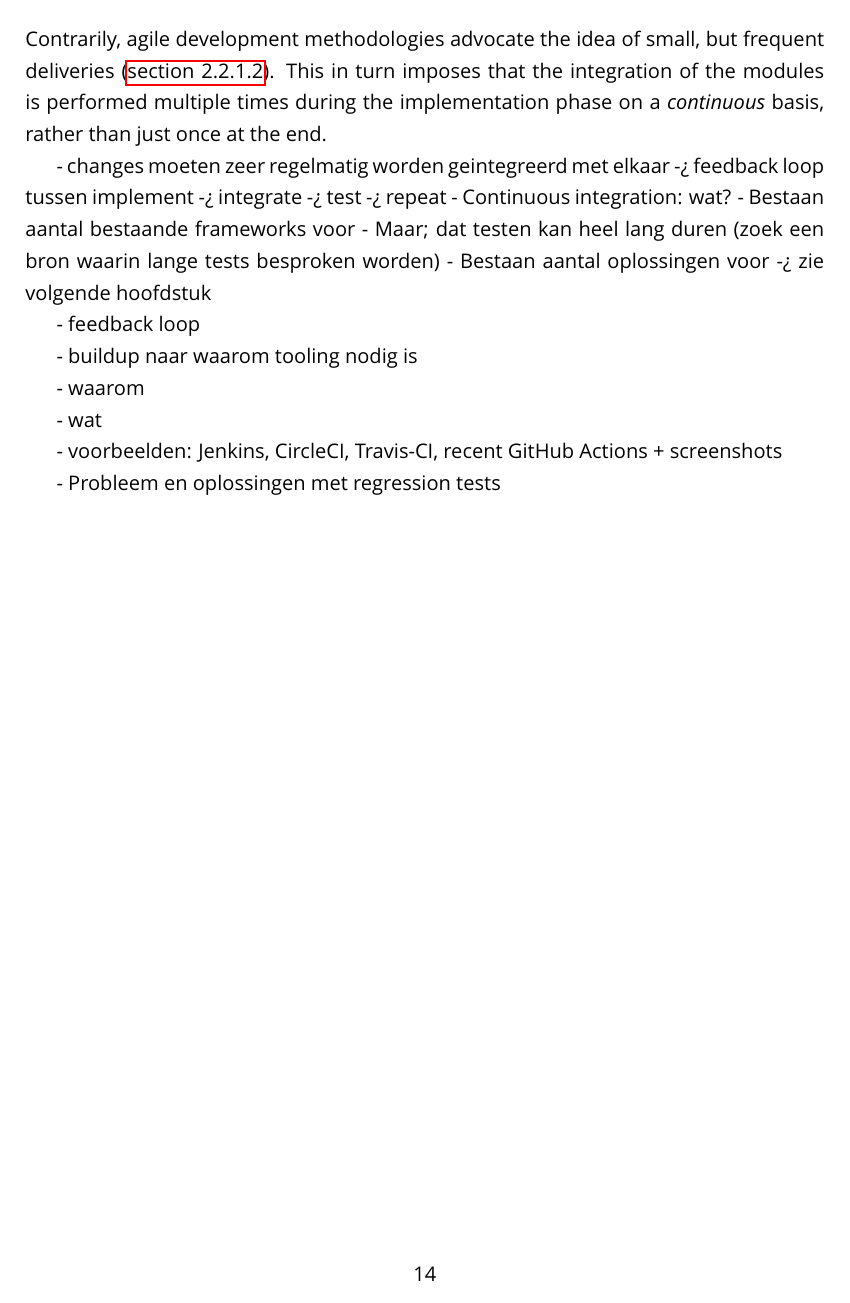
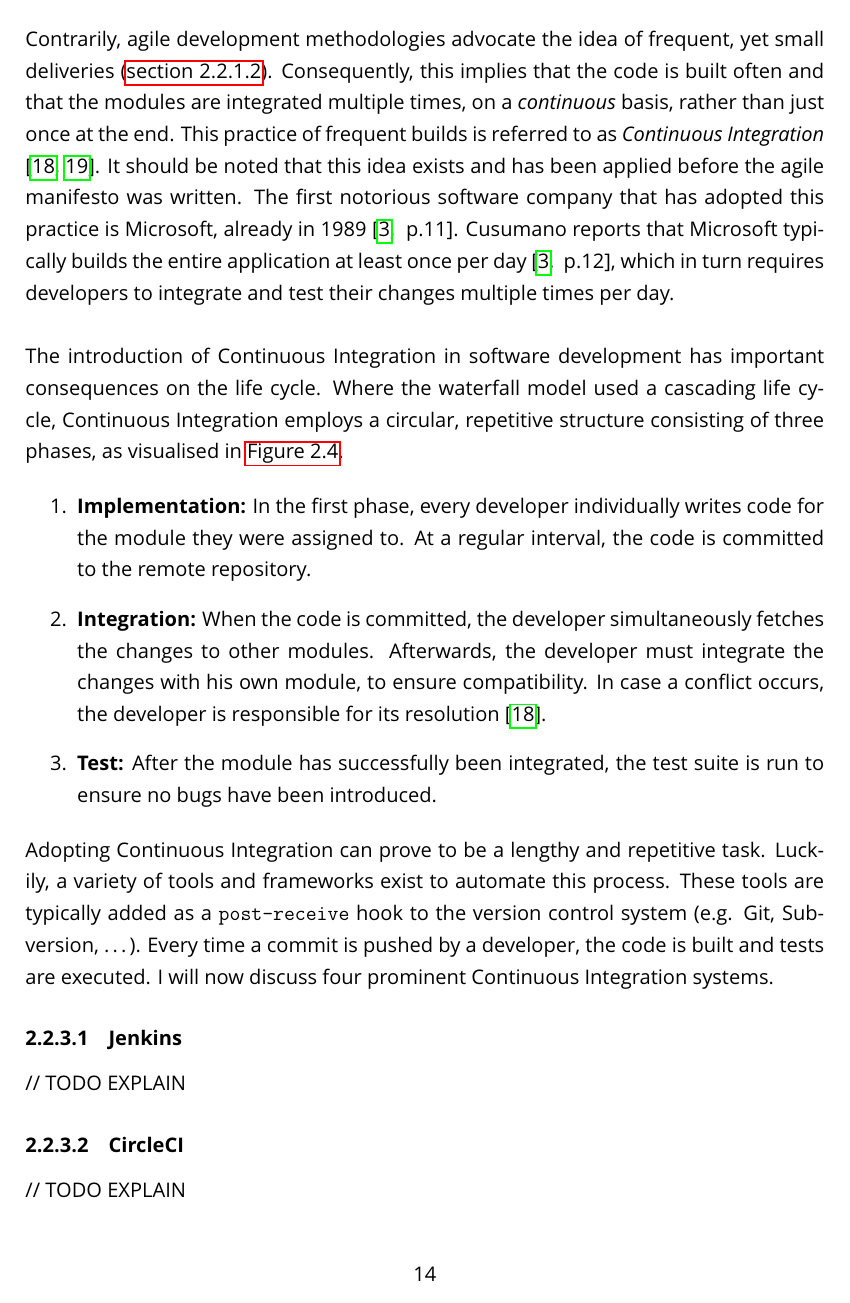
Before and after one commit to thepieterdc/thesis, a LaTeX thesis (paper/thesis.tex, which reads paper/software-engineering/agile-software-development/continuous-integration.tex): page 15 of 22 before the commit and page 15 of 23 after it. The pictures show the PDF file paper/thesis.pdf that the author committed with the source.

Commit message:
Progress 09/02/2020

```diff
--- a/paper/software-engineering/agile-software-development/continuous-integration.tex
+++ b/paper/software-engineering/agile-software-development/continuous-integration.tex
@@ -5,27 +5,30 @@ In traditional software development, the design phase typically leads to a repre
 
-\noindent Contrarily, agile development methodologies advocate the idea of small, but frequent deliveries (\autoref{sssec:agilevalue-workingsoftware}). This in turn imposes that the integration of the modules is performed multiple times during the implementation phase on a \emph{continuous} basis, rather than just once at the end.
+\noindent Contrarily, agile development methodologies advocate the idea of frequent, yet small deliveries (\autoref{sssec:agilevalue-workingsoftware}). Consequently, this implies that the code is built often and that the modules are integrated multiple times, on a \emph{continuous} basis, rather than just once at the end. This practice of frequent builds is referred to as \emph{Continuous Integration} \cite{martin2014,Meyer2014}. It should be noted that this idea exists and has been applied before the agile manifesto was written. The first notorious software company that has adopted this practice is Microsoft, already in 1989 \cite[~p.11]{cusumanomicrosoft}. Cusumano reports that Microsoft typically builds the entire application at least once per day \cite[~p.12]{cusumanomicrosoft}, which in turn requires developers to integrate and test their changes multiple times per day.\\
 
-% Microsoft ^
-% https://www.researchgate.net/publication/5176165_Beyond_the_waterfall_software_development_at_Microsoft
+\noindent The introduction of Continuous Integration in software development has important consequences on the life cycle. Where the waterfall model used a cascading life cycle, Continuous Integration employs a circular, repetitive structure consisting of three phases, as visualised in \autoref{fig:agile-ci-lifecycle}.
 
+% zie een van die papers
 
-%hier in hoofdstuk 7 staat iets over continuous integration
-%https://link.springer.com/chapter/10.1007/978-3-319-05155-0_7
+\begin{enumerate}
+	\bolditem{Implementation} In the first phase, every developer individually writes code for the module they were assigned to. At a regular interval, the code is committed to the remote repository.
 
-- changes moeten zeer regelmatig worden geintegreerd met elkaar -> feedback loop tussen implement -> integrate -> test -> repeat
-- Continuous integration: wat?
-- Bestaan aantal bestaande frameworks voor
-- Maar; dat testen kan heel lang duren (zoek een bron waarin lange tests besproken worden)
-- Bestaan aantal oplossingen voor -> zie volgende hoofdstuk
+	\bolditem{Integration} When the code is committed, the developer simultaneously fetches the changes to other modules. Afterwards, the developer must integrate the changes with his own module, to ensure compatibility. In case a conflict occurs, the developer is responsible for its resolution \cite{martin2014}.
 
-- feedback loop
+	\bolditem{Test} After the module has successfully been integrated, the test suite is run to ensure no bugs have been introduced.
+\end{enumerate}
 
-- buildup naar waarom tooling nodig is
+\begin{figure}[htbp!]
+	\centering
+	\includegraphics[width=0.5\textwidth]{assets/ci-lifecycle.pdf}
+	\caption{Development Life Cycle with Continuous Integration}
+	\label{fig:agile-ci-lifecycle}
+\end{figure}
 
-- waarom
+\noindent Adopting Continuous Integration can prove to be a lengthy and repetitive task. Luckily, a variety of tools and frameworks exist to automate this process. These tools are typically added as a \texttt{post-receive} hook to the version control system (e.g. Git, Subversion, \dots). Every time a commit is pushed by a developer, the code is built and tests are executed. I will now discuss four prominent Continuous Integration systems.
 
-- wat
+\subsubsection{Jenkins}
+// TODO EXPLAIN
 
-- voorbeelden: Jenkins, CircleCI, Travis-CI, recent GitHub Actions + screenshots
+\subsubsection{CircleCI}
+// TODO EXPLAIN
 
-- Probleem en oplossingen met regression tests
```
Also changed, not shown: paper/references.bib (+8 -0 lines), paper/related-work.tex (+5 -0 lines), paper/assets/ci-lifecycle.pdf (added), paper/assets/ci-lifecycle.svg (added), paper/thesis.pdf, paper/software-engineering/agile-software-development/continuous-integration.tex (7 more changed lines).
